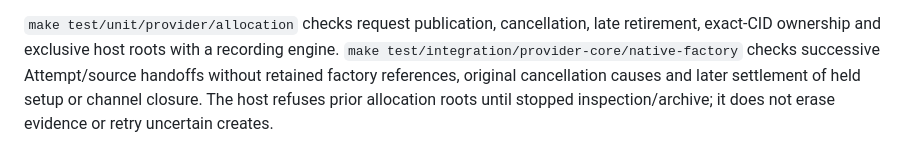
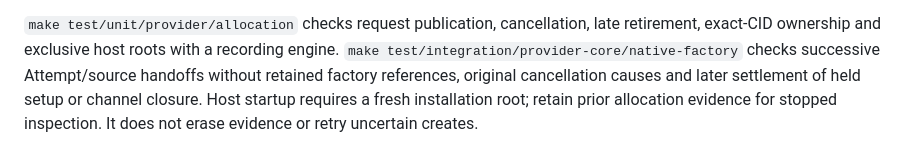
Before and after one commit to numpde/nmrnet-repro, a Markdown page: docs/provider.md, the part around the change. Drawn GitHub-style.

Commit message:
Clarify fresh startup roots without mandatory archival

```diff
--- a/docs/provider.md
+++ b/docs/provider.md
@@ -357,6 +357,6 @@ identities are kept in [note 003](../notes/003_nmr_api_provider_20261018.txt).
 late retirement, exact-CID ownership and exclusive host roots with a recording
 engine. `make test/integration/provider-core/native-factory` checks successive
 Attempt/source handoffs without retained factory references, original cancellation
-causes and later settlement of held setup or channel closure. The host refuses prior
-allocation roots until stopped inspection/archive; it does not erase evidence or
-retry uncertain creates.
+causes and later settlement of held setup or channel closure. Host startup requires
+a fresh installation root; retain prior allocation evidence for stopped inspection.
+It does not erase evidence or retry uncertain creates.
```
